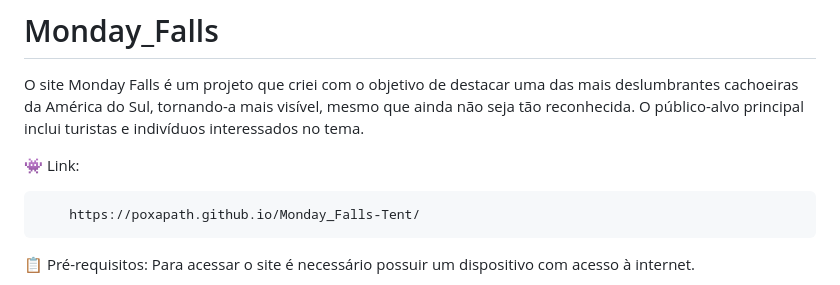
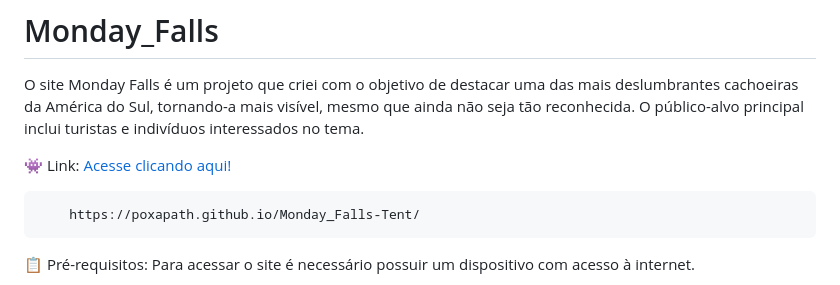
Before and after one commit to poxapath/Cataratas_Monday_Falls, a Markdown page: README.md, the part around the change. Rendered like a GitHub page.

Commit message:
Update README.md
Link

```diff
--- a/README.md
+++ b/README.md
@@ -2,7 +2,7 @@
 
 O site Monday Falls é um projeto que criei com o objetivo de destacar uma das mais deslumbrantes cachoeiras da América do Sul, tornando-a mais visível, mesmo que ainda não seja tão reconhecida. O público-alvo principal inclui turistas e indivíduos interessados no tema.
 
-👾 Link: <a href="https://poxapath.github.io/Monday_Falls-Tent/">
+👾 Link: <a href="https://poxapath.github.io/Monday_Falls-Tent">Acesse clicando aqui!</a>
 
         https://poxapath.github.io/Monday_Falls-Tent/
 
```
